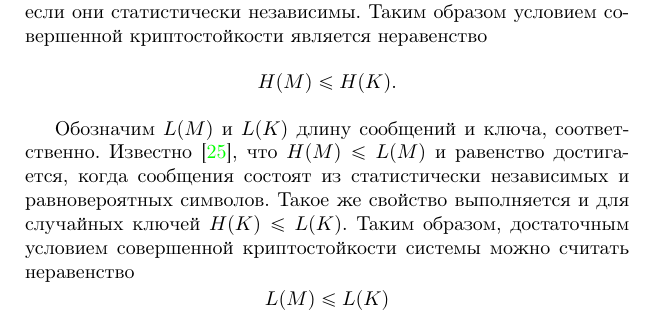
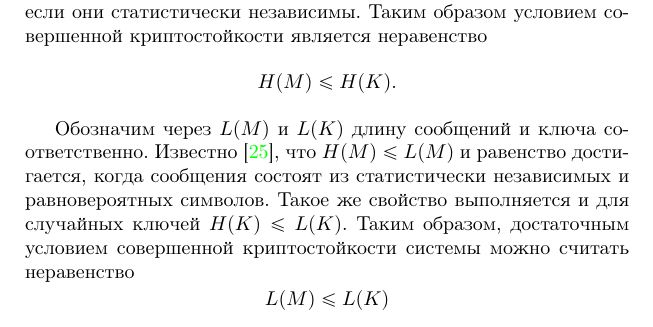
Before and after one commit to vlsergey/infosec, a LaTeX book (Information Security.tex, which reads perfect_secure_systems.tex): part of page 43 of 285, cut so that both start at the same text. Compiled offline with pdfLaTeX.

Commit message:
Update perfect_secure_systems.tex
 excess comma

```diff
--- a/perfect_secure_systems.tex
+++ b/perfect_secure_systems.tex
@@ -96,7 +96,7 @@
 
 %Так как энтропия открытого текста при заданном шифротексте и известном ключе равна нулю, то $H(M|CK)=0$. В результате получаем     \[ H(M) \leq H(K). \]
 
-Обозначим $L(M)$ и $L(K)$ длину сообщений и ключа, соответственно. Известно~\cite{GabPil:2007}, что $H(M)\leq L(M)$ и равенство достигается, когда сообщения состоят из статистически независимых и равновероятных символов. Такое же свойство выполняется и для случайных ключей $H(K)\leq L(K)$. Таким образом, достаточным условием совершенной криптостойкости системы можно считать неравенство
+Обозначим через $L(M)$ и $L(K)$ длину сообщений и ключа соответственно. Известно~\cite{GabPil:2007}, что $H(M)\leq L(M)$ и равенство достигается, когда сообщения состоят из статистически независимых и равновероятных символов. Такое же свойство выполняется и для случайных ключей $H(K)\leq L(K)$. Таким образом, достаточным условием совершенной криптостойкости системы можно считать неравенство
  \[ L(M) \leq L(K)\]
 при случайном выборе ключа.
 
```
